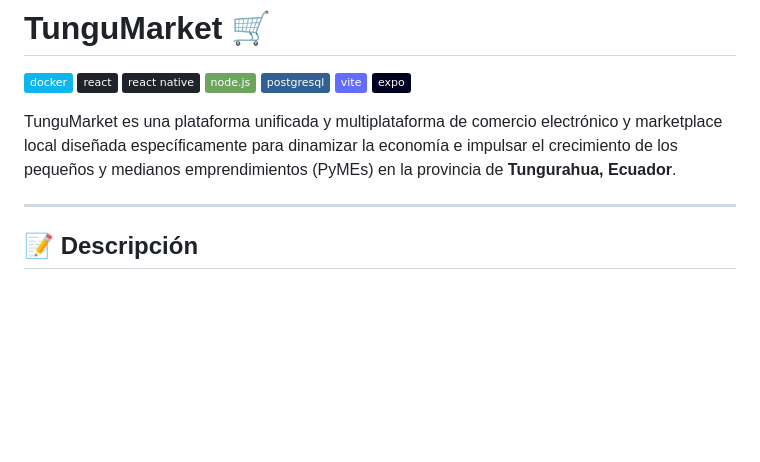
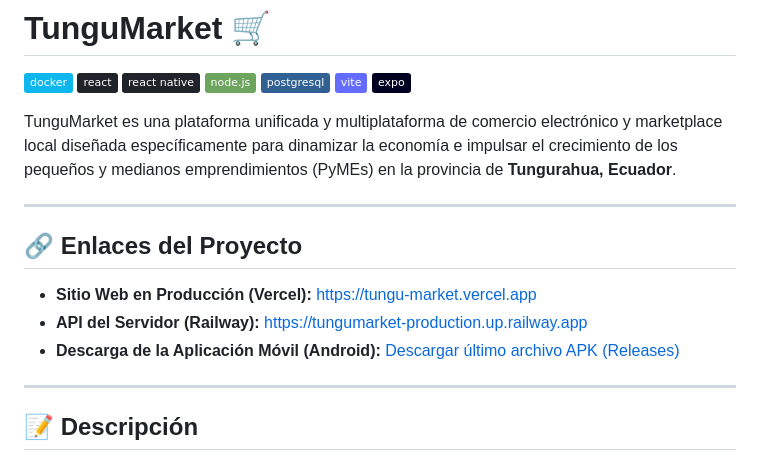
Before and after one commit to kiramman-mp3/TunguMarket, a Markdown page: README.md, the part around the change. GitHub-like rendering; badges without logos; blank space fills up the shorter version.

Commit message:
docs: add production links and APK download release to README.md

```diff
--- a/README.md
+++ b/README.md
@@ -9,6 +9,14 @@
 [![Expo](https://img.shields.io/badge/expo-%23000020.svg?style=flat&logo=expo&logoColor=white)](https://expo.dev/)
 
 TunguMarket es una plataforma unificada y multiplataforma de comercio electrónico y marketplace local diseñada específicamente para dinamizar la economía e impulsar el crecimiento de los pequeños y medianos emprendimientos (PyMEs) en la provincia de **Tungurahua, Ecuador**.
+
+---
+
+## 🔗 Enlaces del Proyecto
+
+*   **Sitio Web en Producción (Vercel):** [https://tungu-market.vercel.app](https://tungu-market.vercel.app)
+*   **API del Servidor (Railway):** [https://tungumarket-production.up.railway.app](https://tungumarket-production.up.railway.app)
+*   **Descarga de la Aplicación Móvil (Android):** [Descargar último archivo APK (Releases)](https://github.com/kiramman-mp3/TunguMarket/releases)
 
 ---
 
```
